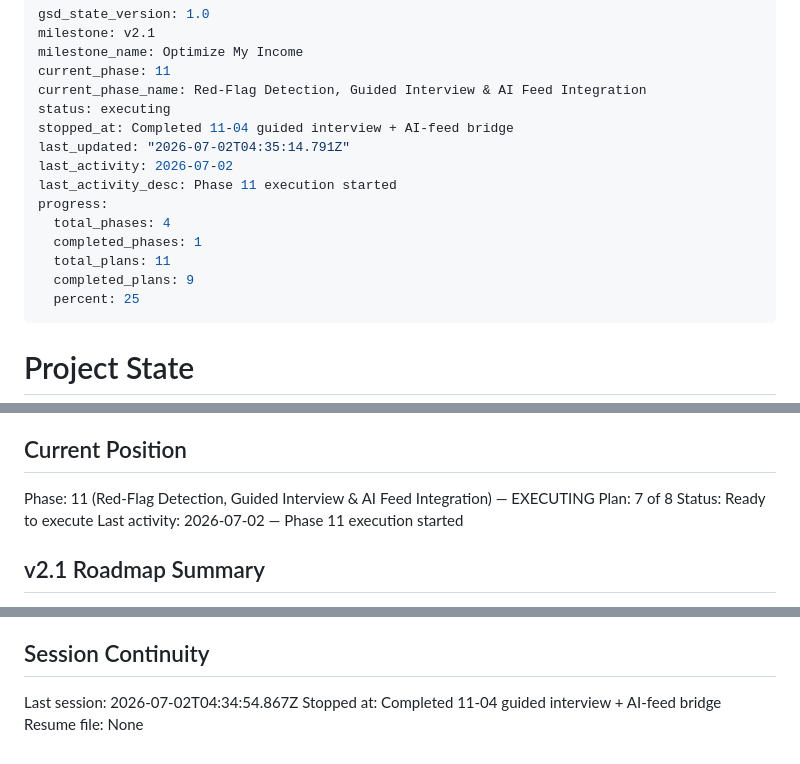
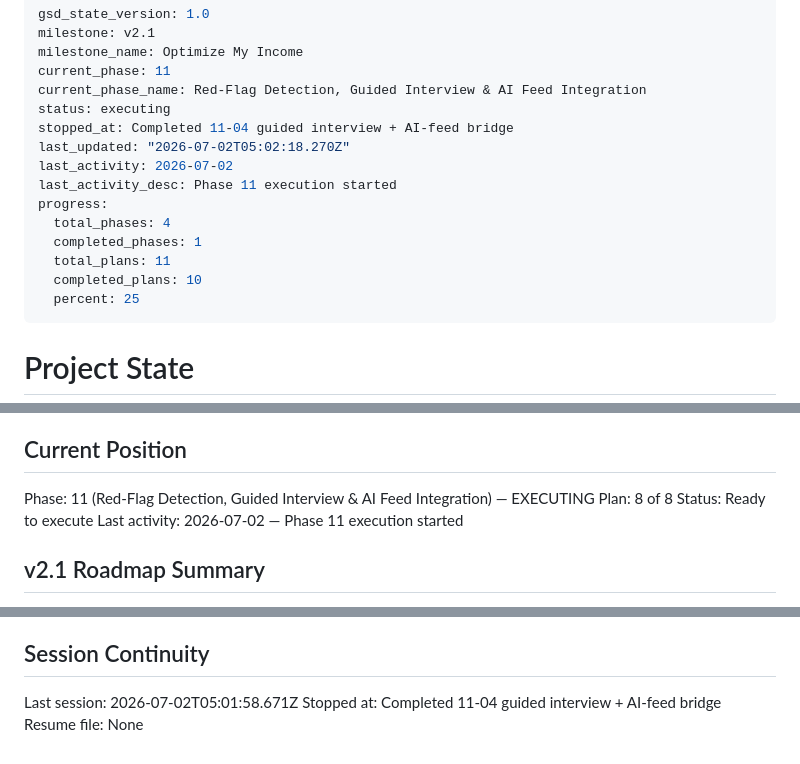
Before and after one commit to parkktech/spendifiai, a Markdown page: .planning/STATE.md, 3 parts joined by grey strips. Drawn GitHub-style.

Commit message:
docs(11-07): complete second-detector-content plan — FLAG-07/10/11/12/18/26/27, 641 tests passing

```diff
--- a/.planning/STATE.md
+++ b/.planning/STATE.md
@@ -6,14 +6,14 @@ current_phase: 11
 current_phase_name: Red-Flag Detection, Guided Interview & AI Feed Integration
 status: executing
 stopped_at: Completed 11-04 guided interview + AI-feed bridge
-last_updated: "2026-07-02T04:35:14.791Z"
+last_updated: "2026-07-02T05:02:18.270Z"
 last_activity: 2026-07-02
 last_activity_desc: Phase 11 execution started
 progress:
   total_phases: 4
   completed_phases: 1
   total_plans: 11
-  completed_plans: 9
+  completed_plans: 10
   percent: 25
 ---
 
@@ -29,7 +29,7 @@ See: .planning/PROJECT.md (updated 2026-07-01)
 ## Current Position
 
 Phase: 11 (Red-Flag Detection, Guided Interview & AI Feed Integration) — EXECUTING
-Plan: 7 of 8
+Plan: 8 of 8
 Status: Ready to execute
 Last activity: 2026-07-02 — Phase 11 execution started
 
@@ -114,6 +116,6 @@ None yet.
 
 ## Session Continuity
 
-Last session: 2026-07-02T04:34:54.867Z
+Last session: 2026-07-02T05:01:58.671Z
 Stopped at: Completed 11-04 guided interview + AI-feed bridge
 Resume file: None
```
Also changed, not shown: other parts of .planning/STATE.md (+2 -0 lines), .planning/ROADMAP.md (+3 -3 lines), 1 other file.
